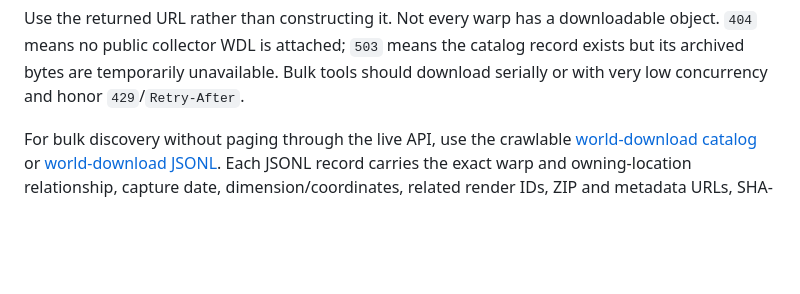
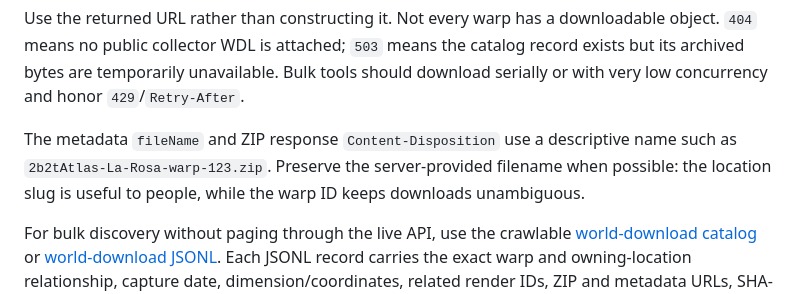
Before and after one commit to bobymicjohn/2b2tAtlas-Public-API, a Markdown page: docs/API-REFERENCE.md, the part around the change. Drawn GitHub-style; blank space fills up the shorter version.

Commit message:
Document descriptive WDL filenames

```diff
--- a/docs/API-REFERENCE.md
+++ b/docs/API-REFERENCE.md
@@ -127,6 +127,10 @@ The first returns JSON metadata including the owning location, ZIP byte length,
 These files are **bounded historical Minecraft Java saves**, not complete 2b2t worlds and not the collector's broader raw survey. They contain the chunks retained for one Archive warp/render footprint. Minecraft may generate new terrain outside the retained footprint if a save is opened normally; analyze a copy and prevent chunk generation when historical fidelity matters.
 
 Use the returned URL rather than constructing it. Not every warp has a downloadable object. `404` means no public collector WDL is attached; `503` means the catalog record exists but its archived bytes are temporarily unavailable. Bulk tools should download serially or with very low concurrency and honor `429`/`Retry-After`.
+
+The metadata `fileName` and ZIP response `Content-Disposition` use a descriptive name such as
+`2b2tAtlas-La-Rosa-warp-123.zip`. Preserve the server-provided filename when possible: the
+location slug is useful to people, while the warp ID keeps downloads unambiguous.
 
 For bulk discovery without paging through the live API, use the crawlable [world-download catalog](https://2b2tatlas.com/entities/world-downloads/) or [world-download JSONL](https://2b2tatlas.com/entities/world-downloads.jsonl). Each JSONL record carries the exact warp and owning-location relationship, capture date, dimension/coordinates, related render IDs, ZIP and metadata URLs, SHA-256, and explicit bounded/partial-world semantics. The live metadata endpoint remains authoritative for current byte length, bounds, and availability.
 
```
